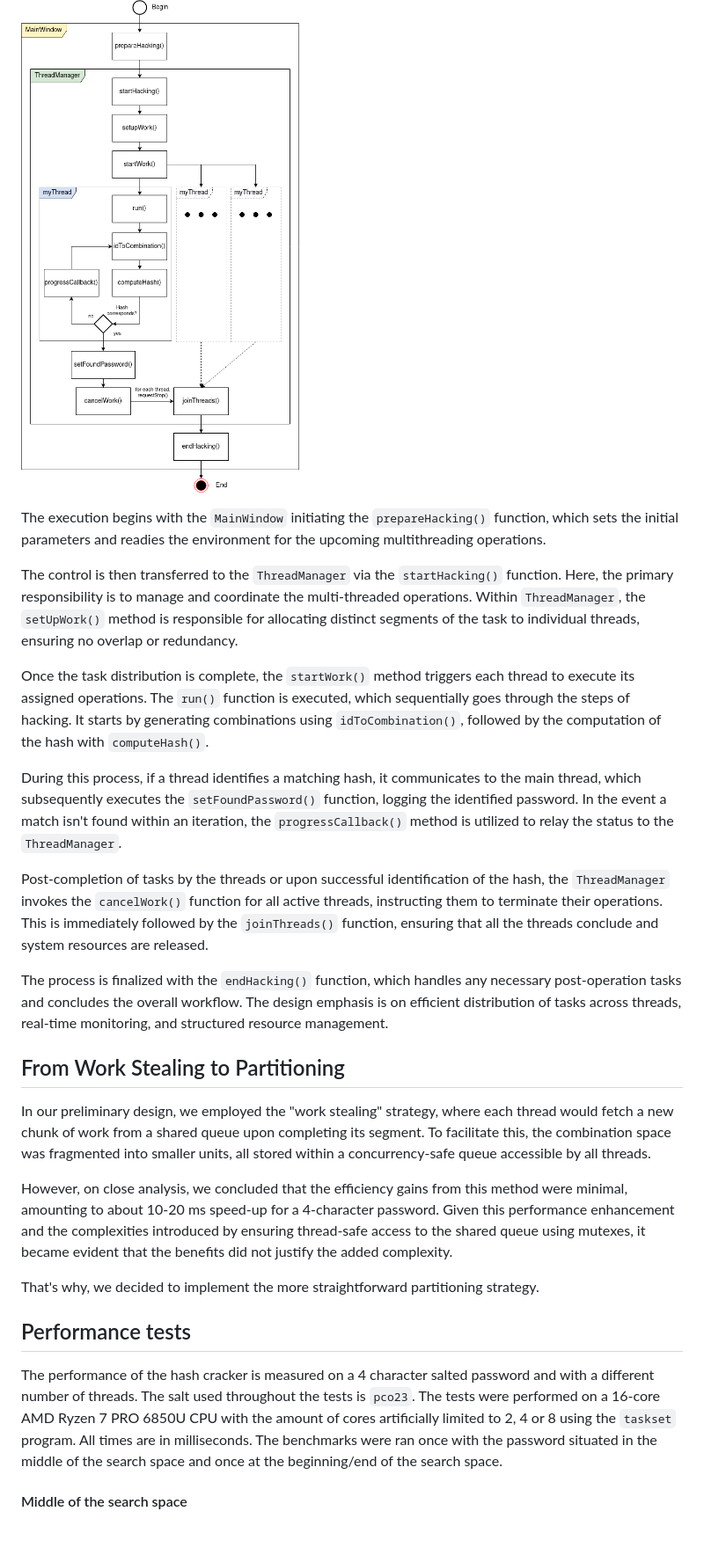
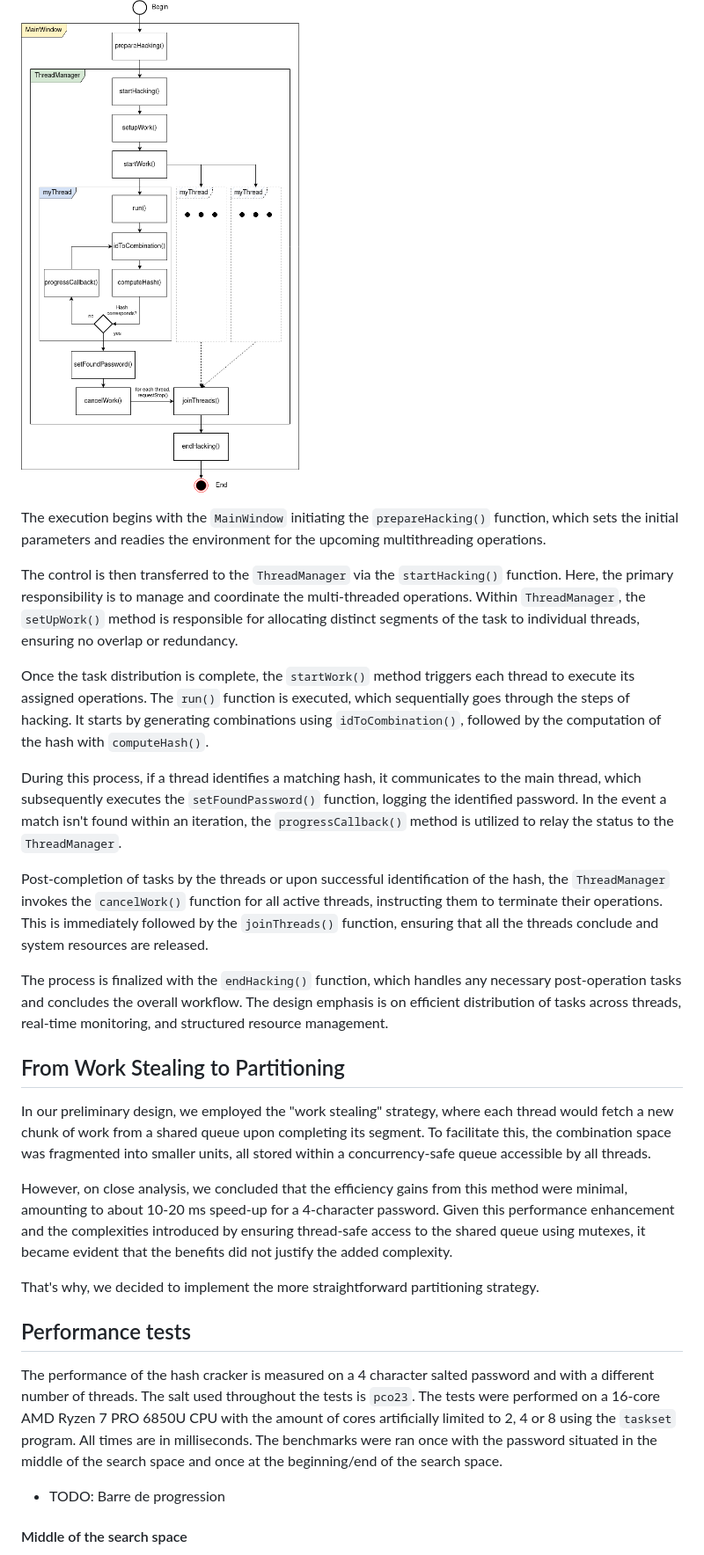
Before and after one commit to DrC0okie/HEIG_PCO_Labo2, a Markdown page: README.md, the part around one of its changes. Shown at 88% size. GitHub-like rendering; blank space fills up the shorter version.

```diff
--- a/README.md
+++ b/README.md
@@ -45,34 +57,52 @@ Here is a simplified representation of the workflow:
 
 ![](figures/process_diagram.png)
 
+The execution begins with the `MainWindow` initiating the `prepareHacking()` function, which sets the initial parameters
+and readies the environment for the upcoming multithreading operations.
 
+The control is then transferred to the `ThreadManager` via the `startHacking()` function. Here, the primary
+responsibility is to manage and coordinate the multi-threaded operations. Within `ThreadManager`, the `setUpWork()`
+method is responsible for allocating distinct segments of the task to individual threads, ensuring no overlap or
+redundancy.
 
-The execution begins with the `MainWindow` initiating the `prepareHacking()` function, which sets the initial parameters and readies the environment for the upcoming multithreading operations.
+Once the task distribution is complete, the `startWork()` method triggers each thread to execute its assigned
+operations. The `run()` function is executed, which sequentially goes through the steps of hacking. It starts by
+generating combinations using `idToCombination()`, followed by the computation of the hash with `computeHash()`.
 
-The control is then transferred to the `ThreadManager` via the `startHacking()` function. Here, the primary responsibility is to manage and coordinate the multi-threaded operations. Within `ThreadManager`, the `setUpWork()` method is responsible for allocating distinct segments of the task to individual threads, ensuring no overlap or redundancy.
+During this process, if a thread identifies a matching hash, it communicates to the main thread, which subsequently
+executes the `setFoundPassword()` function, logging the identified password. In the event a match isn't found within an
+iteration, the `progressCallback()` method is utilized to relay the status to the `ThreadManager`.
 
-Once the task distribution is complete, the `startWork()` method triggers each thread to execute its assigned operations. The `run()` function is executed, which sequentially goes through the steps of hacking. It starts by generating combinations using `idToCombination()`, followed by the computation of the hash with `computeHash()`.
+Post-completion of tasks by the threads or upon successful identification of the hash, the `ThreadManager` invokes
+the `cancelWork()` function for all active threads, instructing them to terminate their operations. This is immediately
+followed by the `joinThreads()` function, ensuring that all the threads conclude and system resources are released.
 
-During this process, if a thread identifies a matching hash, it communicates to the main thread, which subsequently executes the `setFoundPassword()` function, logging the identified password. In the event a match isn't found within an iteration, the `progressCallback()` method is utilized to relay the status to the `ThreadManager`.
-
-Post-completion of tasks by the threads or upon successful identification of the hash, the `ThreadManager` invokes the `cancelWork()` function for all active threads, instructing them to terminate their operations. This is immediately followed by the `joinThreads()` function, ensuring that all the threads conclude and system resources are released.
-
-The process is finalized with the `endHacking()` function, which handles any necessary post-operation tasks and concludes the overall workflow. The design emphasis is on efficient distribution of tasks across threads, real-time monitoring, and structured resource management.
-
-
+The process is finalized with the `endHacking()` function, which handles any necessary post-operation tasks and
+concludes the overall workflow. The design emphasis is on efficient distribution of tasks across threads, real-time
+monitoring, and structured resource management.
 
 ## From Work Stealing to Partitioning
 
-In our preliminary design, we employed the "work stealing" strategy, where each thread would fetch a new chunk of work from a shared queue upon completing its segment. To facilitate this, the combination space was fragmented into smaller units, all stored within a concurrency-safe queue accessible by all threads.
+In our preliminary design, we employed the "work stealing" strategy, where each thread would fetch a new chunk of work
+from a shared queue upon completing its segment. To facilitate this, the combination space was fragmented into smaller
+units, all stored within a concurrency-safe queue accessible by all threads.
 
-However, on close analysis, we concluded that the efficiency gains from this method were minimal, amounting to about 10-20 ms speed-up for a 4-character password. Given this performance enhancement and the complexities introduced by ensuring thread-safe access to the shared queue using mutexes, it became evident that the benefits did not justify the added complexity.
+However, on close analysis, we concluded that the efficiency gains from this method were minimal, amounting to about
+10-20 ms speed-up for a 4-character password. Given this performance enhancement and the complexities introduced by
+ensuring thread-safe access to the shared queue using mutexes, it became evident that the benefits did not justify the
+added complexity.
 
 That's why, we decided to implement the more straightforward partitioning strategy.
 
 ## Performance tests
 
-The performance of the hash cracker is measured on a 4 character salted password and with a different number of threads. The salt used throughout the tests is `pco23`.
-The tests were performed on a 16-core AMD Ryzen 7 PRO 6850U CPU with the amount of cores artificially limited to 2, 4 or 8 using the `taskset` program. All times are in milliseconds.
-The benchmarks were ran once with the password situated in the middle of the search space and once at the beginning/end of the search space.
+The performance of the hash cracker is measured on a 4 character salted password and with a different number of threads.
+The salt used throughout the tests is `pco23`.
+The tests were performed on a 16-core AMD Ryzen 7 PRO 6850U CPU with the amount of cores artificially limited to 2, 4 or
+8 using the `taskset` program. All times are in milliseconds.
+The benchmarks were ran once with the password situated in the middle of the search space and once at the beginning/end
+of the search space.
+
++ TODO: Barre de progression
 
 #### Middle of the search space
```
Also changed, not shown: other parts of README.md (+58 -30 lines).
